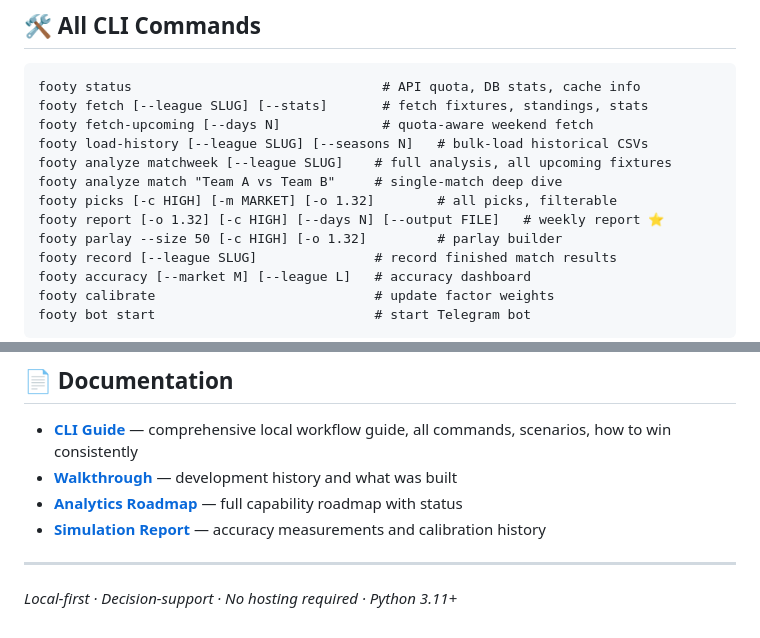
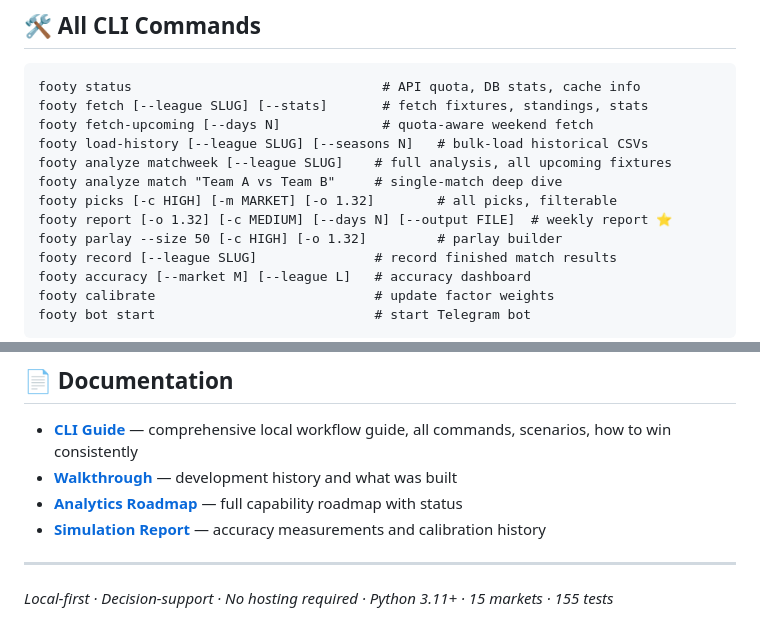
Before and after one commit to islajr/footy-predict, a Markdown page: README.md, 2 parts joined by grey strips. Rendered like a GitHub page.

```diff
--- a/README.md
+++ b/README.md
@@ -125,7 +143,7 @@ footy load-history [--league SLUG] [--seasons N]   # bulk-load historical CSVs
 footy analyze matchweek [--league SLUG]    # full analysis, all upcoming fixtures
 footy analyze match "Team A vs Team B"     # single-match deep dive
 footy picks [-c HIGH] [-m MARKET] [-o 1.32]        # all picks, filterable
-footy report [-o 1.32] [-c HIGH] [--days N] [--output FILE]   # weekly report ⭐
+footy report [-o 1.32] [-c MEDIUM] [--days N] [--output FILE]  # weekly report ⭐
 footy parlay --size 50 [-c HIGH] [-o 1.32]         # parlay builder
 footy record [--league SLUG]               # record finished match results
 footy accuracy [--market M] [--league L]   # accuracy dashboard
@@ -187,4 +206,4 @@ python brain/scratch/simulate_historical.py
 
 ---
 
-*Local-first · Decision-support · No hosting required · Python 3.11+*
+*Local-first · Decision-support · No hosting required · Python 3.11+ · 15 markets · 155 tests*
```
Also changed, not shown: other parts of README.md (+24 -5 lines).
